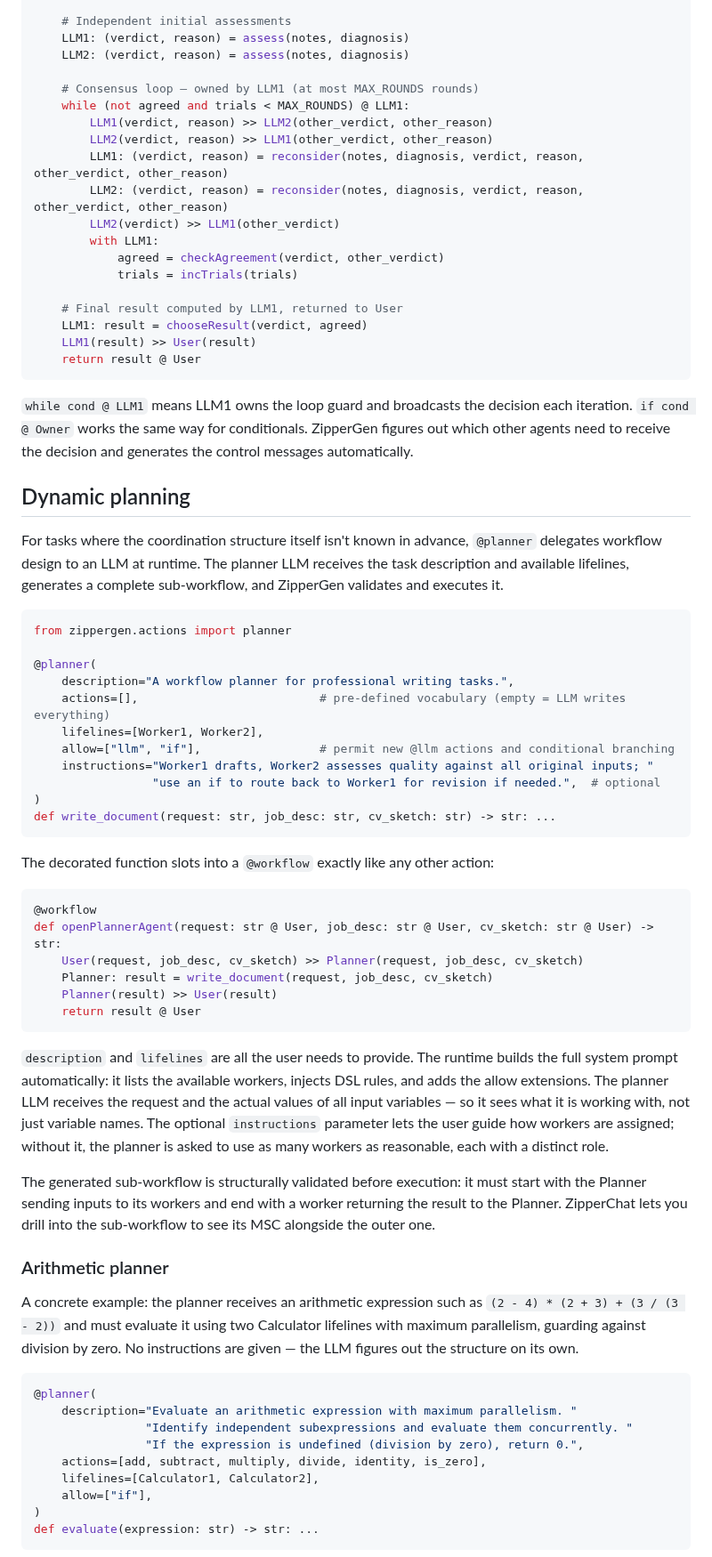
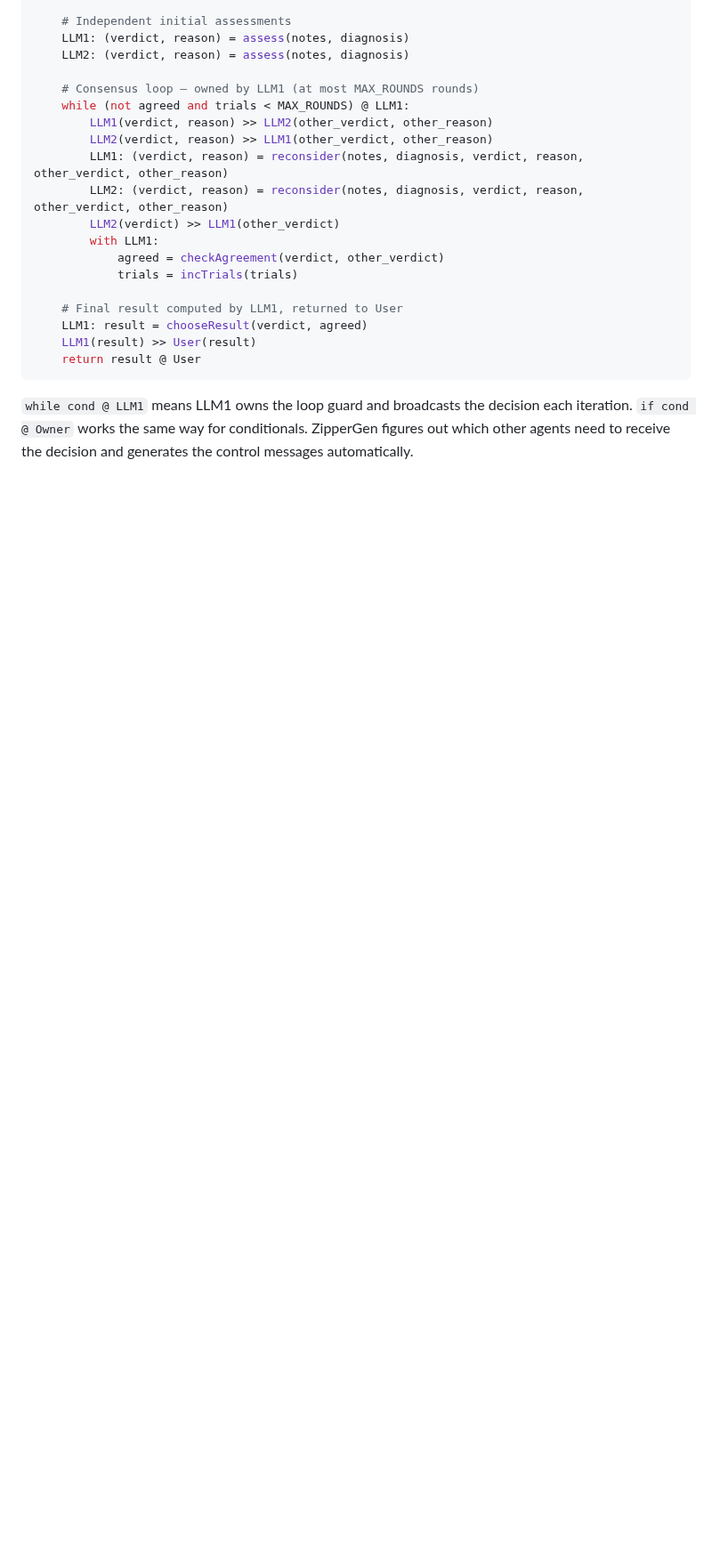
Before and after one commit to zippergen-io/zippergen, a Markdown page: README.md, the part around one of its changes. Shown at 89% size. GitHub-like rendering; blank space fills up the shorter version.

Commit message:
Improve README: sharpen positioning, update planner to three calculators, reorder sections

````diff
--- a/README.md
+++ b/README.md
@@ -110,52 +112,3 @@ def diagnosisConsensus(notes: str @ User, diagnosis: str @ User) -> str:
 
 `while cond @ LLM1` means LLM1 owns the loop guard and broadcasts the decision each iteration. `if cond @ Owner` works the same way for conditionals. ZipperGen figures out which other agents need to receive the decision and generates the control messages automatically.
 
-## Dynamic planning
-
-For tasks where the coordination structure itself isn't known in advance, `@planner` delegates workflow design to an LLM at runtime. The planner LLM receives the task description and available lifelines, generates a complete sub-workflow, and ZipperGen validates and executes it.
-
-```python
-from zippergen.actions import planner
-
-@planner(
-    description="A workflow planner for professional writing tasks.",
-    actions=[],                          # pre-defined vocabulary (empty = LLM writes everything)
-    lifelines=[Worker1, Worker2],
-    allow=["llm", "if"],                 # permit new @llm actions and conditional branching
-    instructions="Worker1 drafts, Worker2 assesses quality against all original inputs; "
-                 "use an if to route back to Worker1 for revision if needed.",  # optional
-)
-def write_document(request: str, job_desc: str, cv_sketch: str) -> str: ...
-```
-
-The decorated function slots into a `@workflow` exactly like any other action:
-
-```python
-@workflow
-def openPlannerAgent(request: str @ User, job_desc: str @ User, cv_sketch: str @ User) -> str:
-    User(request, job_desc, cv_sketch) >> Planner(request, job_desc, cv_sketch)
-    Planner: result = write_document(request, job_desc, cv_sketch)
-    Planner(result) >> User(result)
-    return result @ User
-```
-
-`description` and `lifelines` are all the user needs to provide. The runtime builds the full system prompt automatically: it lists the available workers, injects DSL rules, and adds the allow extensions. The planner LLM receives the request and the actual values of all input variables — so it sees what it is working with, not just variable names. The optional `instructions` parameter lets the user guide how workers are assigned; without it, the planner is asked to use as many workers as reasonable, each with a distinct role.
-
-The generated sub-workflow is structurally validated before execution: it must start with the Planner sending inputs to its workers and end with a worker returning the result to the Planner. ZipperChat lets you drill into the sub-workflow to see its MSC alongside the outer one.
-
-### Arithmetic planner
-
-A concrete example: the planner receives an arithmetic expression such as `(2 - 4) * (2 + 3) + (3 / (3 - 2))` and must evaluate it using two Calculator lifelines with maximum parallelism, guarding against division by zero. No instructions are given — the LLM figures out the structure on its own.
-
-```python
-@planner(
-    description="Evaluate an arithmetic expression with maximum parallelism. "
-                "Identify independent subexpressions and evaluate them concurrently. "
-                "If the expression is undefined (division by zero), return 0.",
-    actions=[add, subtract, multiply, divide, identity, is_zero],
-    lifelines=[Calculator1, Calculator2],
-    allow=["if"],
-)
-def evaluate(expression: str) -> str: ...
-```
-
````
Also changed, not shown: other parts of README.md (+56 -33 lines).
